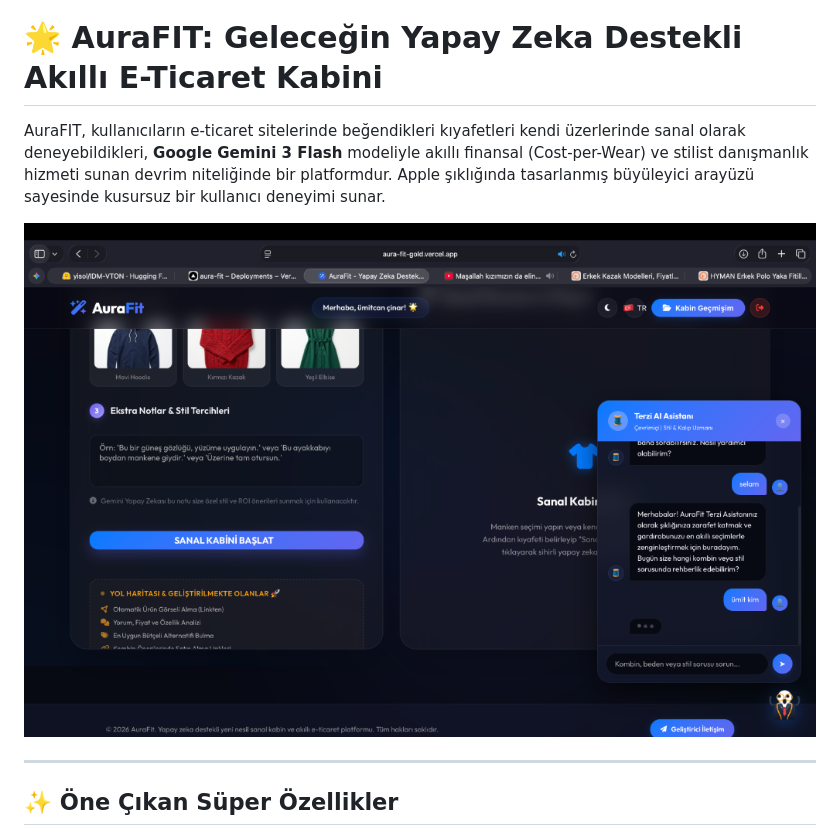
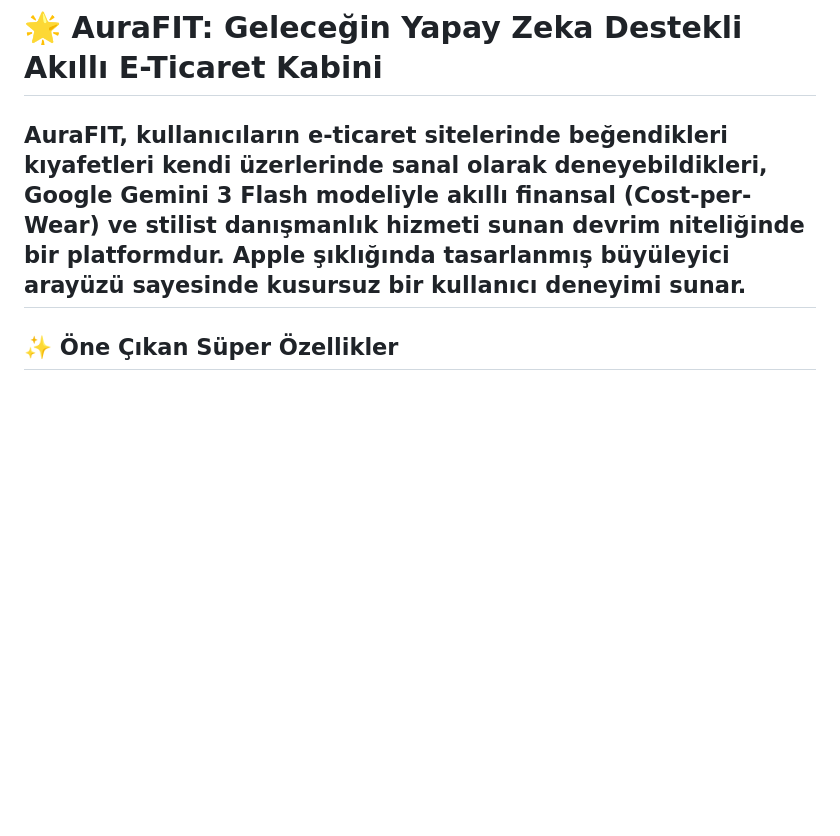
Before and after one commit to umitcancinar/AuraFIT, a Markdown page: README.md, the part around one of its changes. GitHub-like rendering; blank space fills up the shorter version.

Commit message:
Remove demo images from README
Removed images from the README to streamline content.

```diff
--- a/README.md
+++ b/README.md
@@ -1,9 +1,6 @@
 # 🌟 AuraFIT: Geleceğin Yapay Zeka Destekli Akıllı E-Ticaret Kabini
 
 AuraFIT, kullanıcıların e-ticaret sitelerinde beğendikleri kıyafetleri kendi üzerlerinde sanal olarak deneyebildikleri, **Google Gemini 3 Flash** modeliyle akıllı finansal (Cost-per-Wear) ve stilist danışmanlık hizmeti sunan devrim niteliğinde bir platformdur. Apple şıklığında tasarlanmış büyüleyici arayüzü sayesinde kusursuz bir kullanıcı deneyimi sunar.
-
-![AuraFit Landing Page](frontend/assets/docs/hero.png)
-
 ---
 
 ## ✨ Öne Çıkan Süper Özellikler
```
Also changed, not shown: other parts of README.md (+0 -2 lines).
